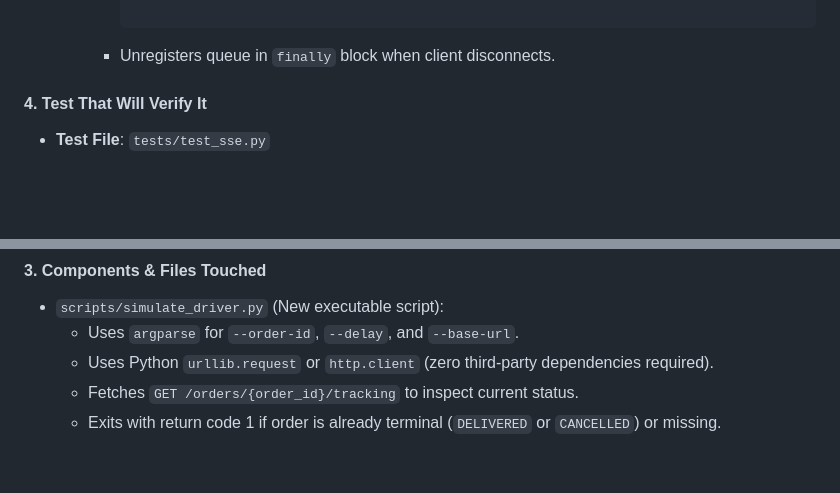
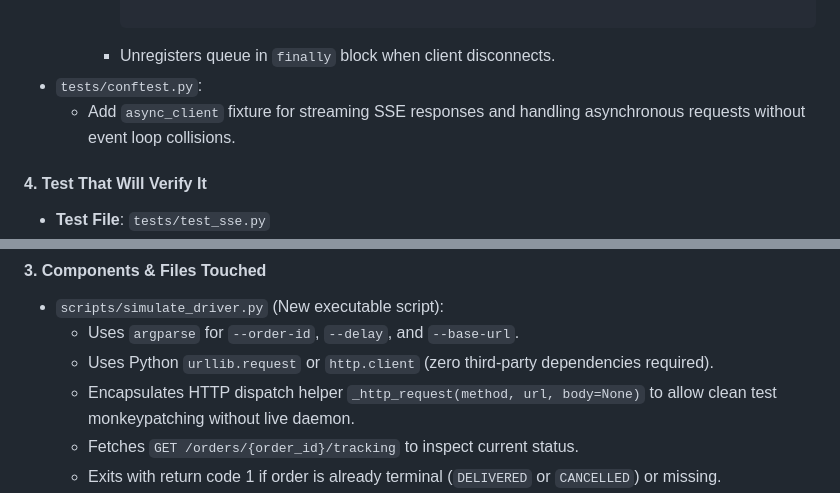
Before and after one commit to yuanxh922/minidash, a Markdown page: tasks.md, 2 parts joined by grey strips. Rendered like a GitHub page; blank space fills up the shorter version.

````diff
--- a/tasks.md
+++ b/tasks.md
@@ -313,6 +323,8 @@ Introduce real-time push streaming via Server-Sent Events (`GET /orders/{id}/tra
 
       ```
     - Unregisters queue in `finally` block when client disconnects.
+- `tests/conftest.py`:
+  - Add `async_client` fixture for streaming SSE responses and handling asynchronous requests without event loop collisions.
 
 #### 4. Test That Will Verify It
 - **Test File**: `tests/test_sse.py`
@@ -354,6 +366,7 @@ Build a standalone developer and QA CLI script (`scripts/simulate_driver.py`) th
 - `scripts/simulate_driver.py` (New executable script):
   - Uses `argparse` for `--order-id`, `--delay`, and `--base-url`.
   - Uses Python `urllib.request` or `http.client` (zero third-party dependencies required).
+  - Encapsulates HTTP dispatch helper `_http_request(method, url, body=None)` to allow clean test monkeypatching without live daemon.
   - Fetches `GET /orders/{order_id}/tracking` to inspect current status.
   - Exits with return code 1 if order is already terminal (`DELIVERED` or `CANCELLED`) or missing.
   - Determines remaining state sequence and issues sequential `PATCH /orders/{order_id}/status` calls with `time.sleep(delay)`.
````
Also changed, not shown: other parts of tasks.md (+18 -7 lines).
